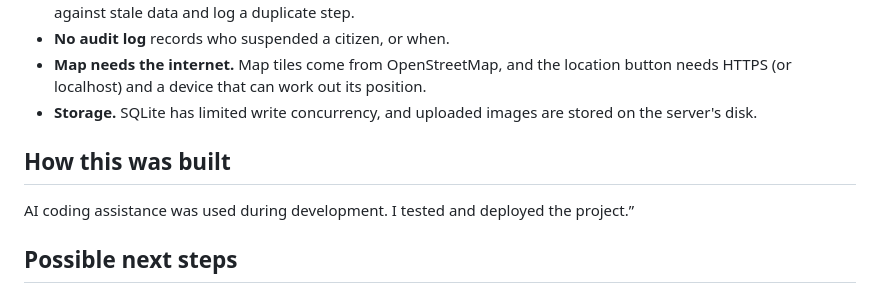
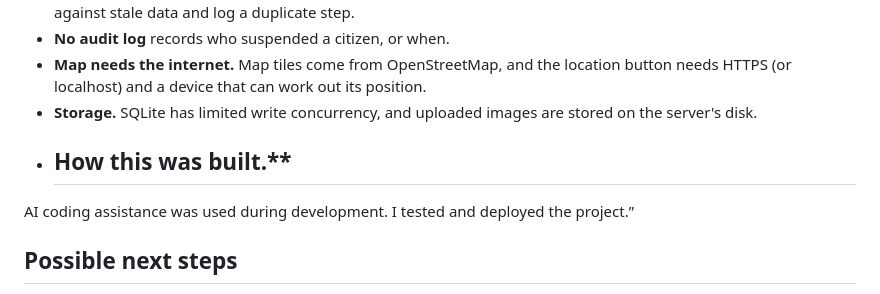
Before and after one commit to pitah-hub/dcitizen, a Markdown page: README.md, the part around the change. GitHub-like rendering.

```diff
--- a/README.md
+++ b/README.md
@@ -154,9 +154,9 @@ python manage.py seed_demo --password "a-private-password"
 - **No audit log** records who suspended a citizen, or when.
 - **Map needs the internet.** Map tiles come from OpenStreetMap, and the location button needs HTTPS (or localhost) and a device that can work out its position.
 - **Storage.** SQLite has limited write concurrency, and uploaded images are stored on the server's disk.
-## How this was built
+- ## How this was built.**
+ AI coding assistance was used during development. I tested and deployed the project.”
 
-AI coding assistance was used during development. I tested and deployed the project.”
 
 ## Possible next steps
 
```
